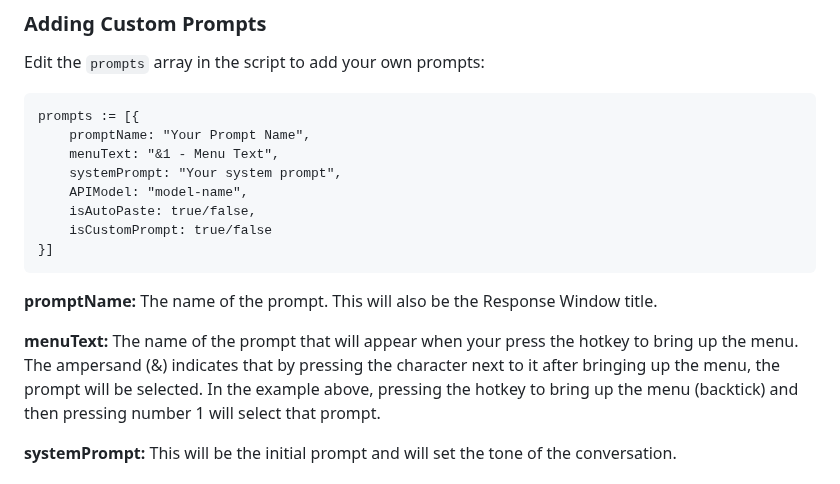
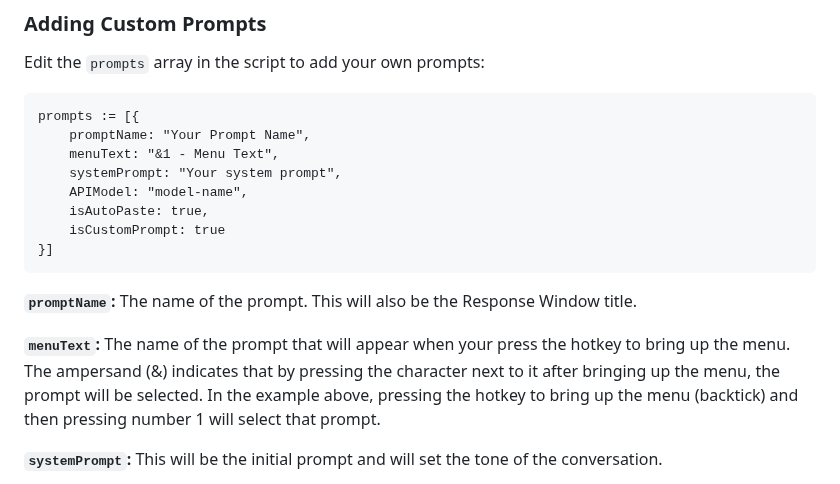
Before and after one commit to kdalanon/LLM-AutoHotkey-Assistant, a Markdown page: README.md, the part around one of its changes. Rendered like a GitHub page.

````diff
--- a/README.md
+++ b/README.md
@@ -145,14 +145,14 @@ prompts := [{
     menuText: "&1 - Menu Text",
     systemPrompt: "Your system prompt",
     APIModel: "model-name",
-    isAutoPaste: true/false,
-    isCustomPrompt: true/false
+    isAutoPaste: true,
+    isCustomPrompt: true
 }]
 ```
 
-**promptName:** The name of the prompt. This will also be the Response Window title.
+**`promptName`:** The name of the prompt. This will also be the Response Window title.
 
-**menuText:** The name of the prompt that will appear when your press the hotkey to bring up the menu. The ampersand (&) indicates that by pressing the character next to it after bringing up the menu, the prompt will be selected. In the example above, pressing the hotkey to bring up the menu (backtick) and then pressing number 1 will select that prompt.
+**`menuText`:** The name of the prompt that will appear when your press the hotkey to bring up the menu. The ampersand (&) indicates that by pressing the character next to it after bringing up the menu, the prompt will be selected. In the example above, pressing the hotkey to bring up the menu (backtick) and then pressing number 1 will select that prompt.
 
-**systemPrompt:** This will be the initial prompt and will set the tone of the conversation.
+**`systemPrompt`:** This will be the initial prompt and will set the tone of the conversation.
 
````
Also changed, not shown: other parts of README.md (+5 -1 lines).
